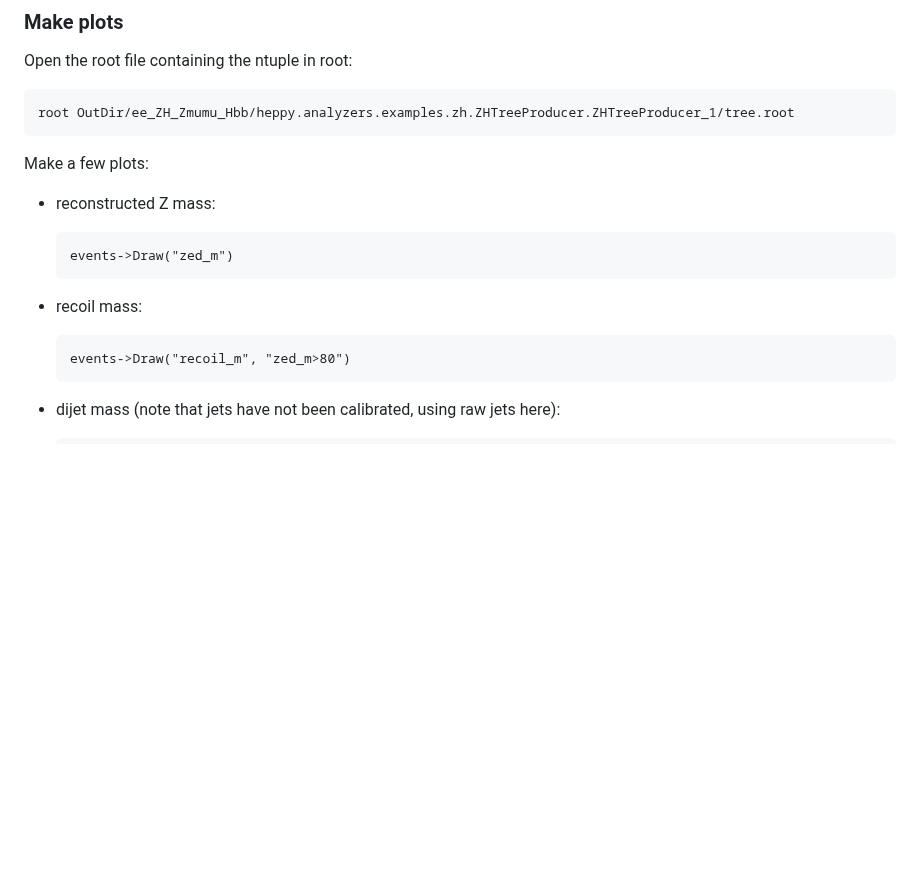
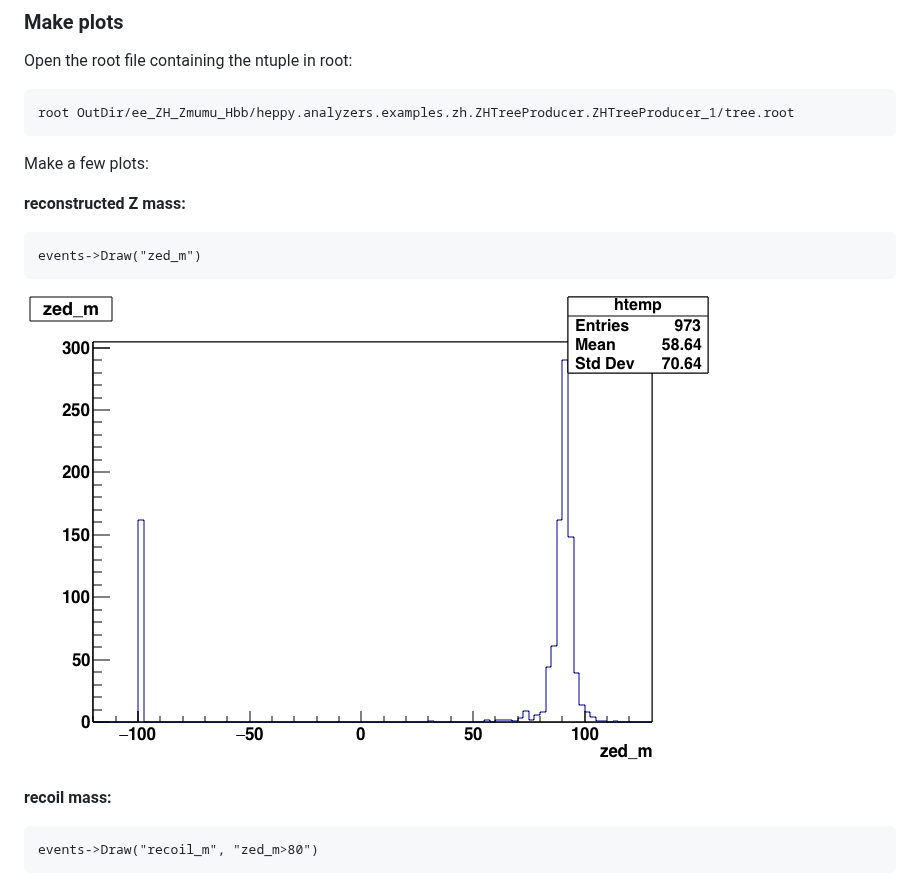
Before and after one commit to HEP-FCC/fcc-tutorials, a Markdown page: FccSoftwareGettingStartedFastSim.md, the part around one of its changes. Rendered like a GitHub page; pictures changed too: getting_started_fastsim/zed_m.png (added); blank space fills up the shorter version.

```diff
--- a/FccSoftwareGettingStartedFastSim.md
+++ b/FccSoftwareGettingStartedFastSim.md
@@ -199,14 +204,13 @@ Open the root file containing the ntuple in root:
 
 Make a few plots:
 
--   reconstructed Z mass:
+**reconstructed Z mass:**
 
-        events->Draw("zed_m")
+    events->Draw("zed_m")
 
--   recoil mass:
+![Z mass](./getting_started_fastsim/zed_m.png)
 
-        events->Draw("recoil_m", "zed_m>80")
+**recoil mass:**
 
--   dijet mass (note that jets have not been calibrated, using raw jets
-    here):
+    events->Draw("recoil_m", "zed_m>80")
 
```
Also changed, not shown: other parts of FccSoftwareGettingStartedFastSim.md (+22 -7 lines), getting_started_fastsim/higgs_m.png (added), getting_started_fastsim/recoil_m.png (added), getting_started_fastsim/xy.png (added), getting_started_fastsim/yz.png (added).
